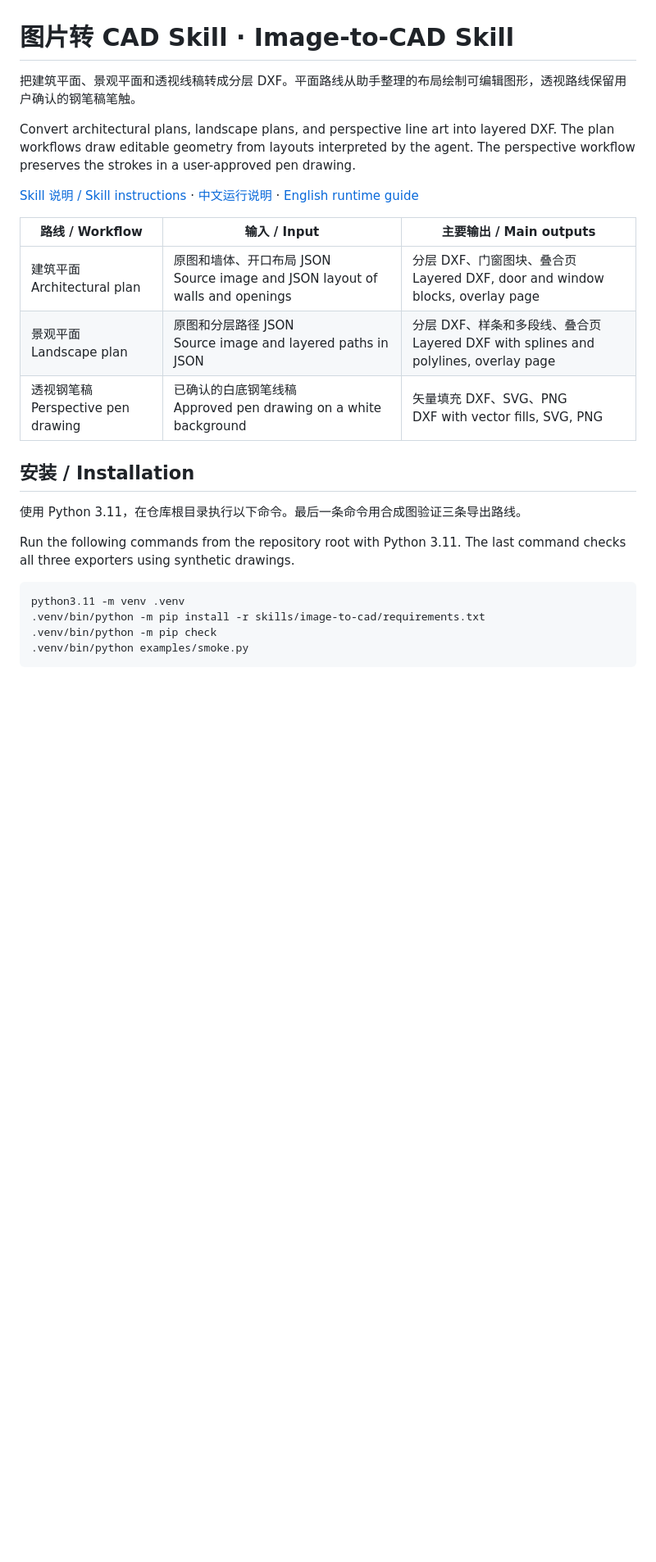
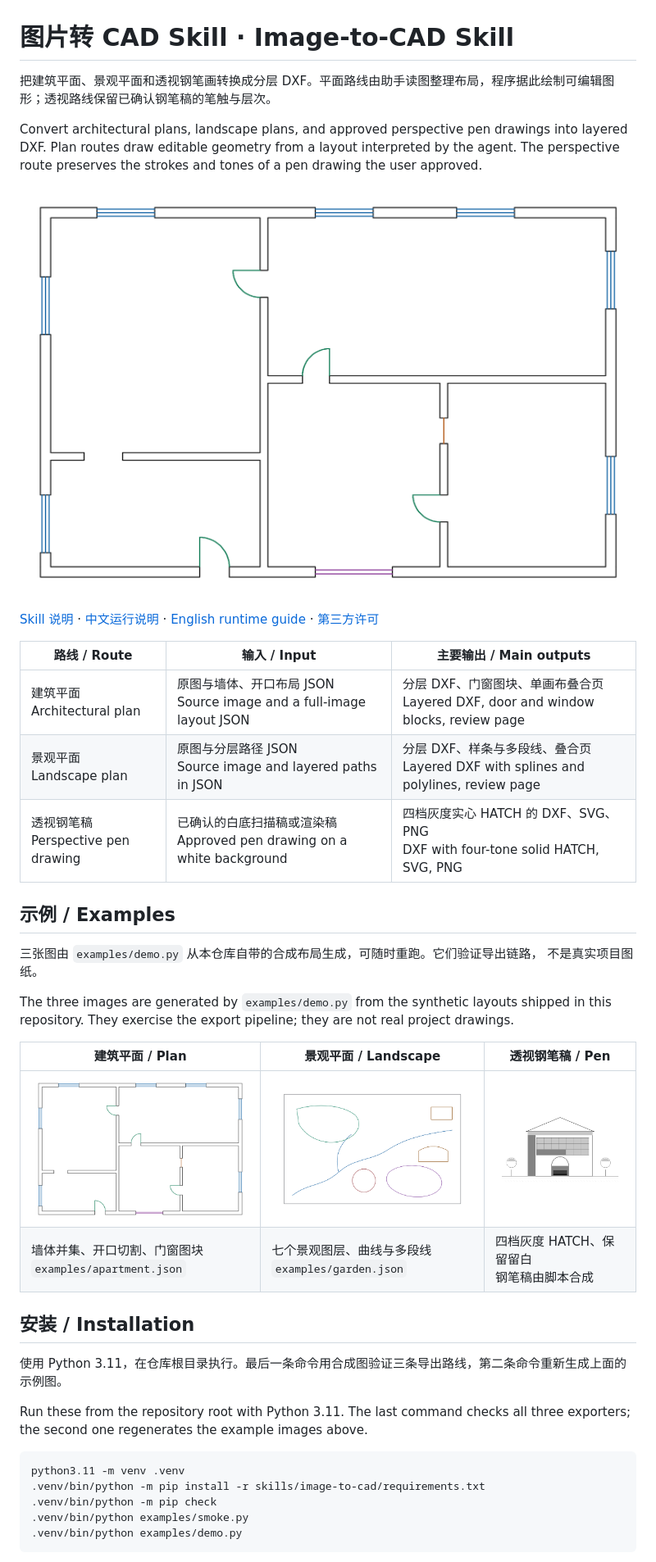
Before and after one commit to leoyang1984/image-to-cad-skill, a Markdown page: README.md, the part around one of its changes. Shown at 82% size. Drawn GitHub-style; pictures changed too: docs/cases/demo-building.png (added), docs/cases/demo-landscape.png (added), docs/cases/demo-pen.png (added); blank space fills up the shorter version.

````diff
--- a/README.md
+++ b/README.md
@@ -1,26 +1,47 @@
 # 图片转 CAD Skill · Image-to-CAD Skill
 
-把建筑平面、景观平面和透视线稿转成分层 DXF。平面路线从助手整理的布局绘制可编辑图形，透视路线保留用户确认的钢笔稿笔触。
+把建筑平面、景观平面和透视钢笔画转换成分层 DXF。平面路线由助手读图整理布局，程序据此绘制可编辑图形；透视路线保留已确认钢笔稿的笔触与层次。
 
-Convert architectural plans, landscape plans, and perspective line art into layered DXF. The plan workflows draw editable geometry from layouts interpreted by the agent. The perspective workflow preserves the strokes in a user-approved pen drawing.
+Convert architectural plans, landscape plans, and approved perspective pen drawings into
+layered DXF. Plan routes draw editable geometry from a layout interpreted by the agent.
+The perspective route preserves the strokes and tones of a pen drawing the user approved.
 
-[Skill 说明 / Skill instructions](skills/image-to-cad/SKILL.md) · [中文运行说明](skills/image-to-cad/references/runtime.md) · [English runtime guide](skills/image-to-cad/references/runtime.en.md)
+![建筑平面重绘示例](docs/cases/demo-building.png)
 
-| 路线 / Workflow | 输入 / Input | 主要输出 / Main outputs |
+[Skill 说明](skills/image-to-cad/SKILL.md) · [中文运行说明](skills/image-to-cad/references/runtime.md) ·
+[English runtime guide](skills/image-to-cad/references/runtime.en.md) ·
+[第三方许可](THIRD-PARTY-NOTICES.md)
+
+| 路线 / Route | 输入 / Input | 主要输出 / Main outputs |
 | --- | --- | --- |
-| 建筑平面<br>Architectural plan | 原图和墙体、开口布局 JSON<br>Source image and JSON layout of walls and openings | 分层 DXF、门窗图块、叠合页<br>Layered DXF, door and window blocks, overlay page |
-| 景观平面<br>Landscape plan | 原图和分层路径 JSON<br>Source image and layered paths in JSON | 分层 DXF、样条和多段线、叠合页<br>Layered DXF with splines and polylines, overlay page |
-| 透视钢笔稿<br>Perspective pen drawing | 已确认的白底钢笔线稿<br>Approved pen drawing on a white background | 矢量填充 DXF、SVG、PNG<br>DXF with vector fills, SVG, PNG |
+| 建筑平面<br>Architectural plan | 原图与墙体、开口布局 JSON<br>Source image and a full-image layout JSON | 分层 DXF、门窗图块、单画布叠合页<br>Layered DXF, door and window blocks, review page |
+| 景观平面<br>Landscape plan | 原图与分层路径 JSON<br>Source image and layered paths in JSON | 分层 DXF、样条与多段线、叠合页<br>Layered DXF with splines and polylines, review page |
+| 透视钢笔稿<br>Perspective pen drawing | 已确认的白底扫描稿或渲染稿<br>Approved pen drawing on a white background | 四档灰度实心 HATCH 的 DXF、SVG、PNG<br>DXF with four-tone solid HATCH, SVG, PNG |
+
+## 示例 / Examples
+
+三张图由 `examples/demo.py` 从本仓库自带的合成布局生成，可随时重跑。它们验证导出链路，
+不是真实项目图纸。
+
+The three images are generated by `examples/demo.py` from the synthetic layouts shipped in
+this repository. They exercise the export pipeline; they are not real project drawings.
+
+| 建筑平面 / Plan | 景观平面 / Landscape | 透视钢笔稿 / Pen |
+| --- | --- | --- |
+| ![建筑平面](docs/cases/demo-building.png) | ![景观平面](docs/cases/demo-landscape.png) | ![透视钢笔稿](docs/cases/demo-pen.png) |
+| 墙体并集、开口切割、门窗图块<br>`examples/apartment.json` | 七个景观图层、曲线与多段线<br>`examples/garden.json` | 四档灰度 HATCH、保留留白<br>钢笔稿由脚本合成 |
 
 ## 安装 / Installation
 
-使用 Python 3.11，在仓库根目录执行以下命令。最后一条命令用合成图验证三条导出路线。
+使用 Python 3.11，在仓库根目录执行。最后一条命令用合成图验证三条导出路线，第二条命令重新生成上面的示例图。
 
-Run the following commands from the repository root with Python 3.11. The last command checks all three exporters using synthetic drawings.
+Run these from the repository root with Python 3.11. The last command checks all three
+exporters; the second one regenerates the example images above.
 
 ```bash
 python3.11 -m venv .venv
 .venv/bin/python -m pip install -r skills/image-to-cad/requirements.txt
 .venv/bin/python -m pip check
 .venv/bin/python examples/smoke.py
+.venv/bin/python examples/demo.py
 ```
````
Also changed, not shown: other parts of README.md (+51 -6 lines), THIRD-PARTY-NOTICES.md (added, +32 -0 lines), skills/image-to-cad/SKILL.md (+4 -0 lines), 7 other files.
